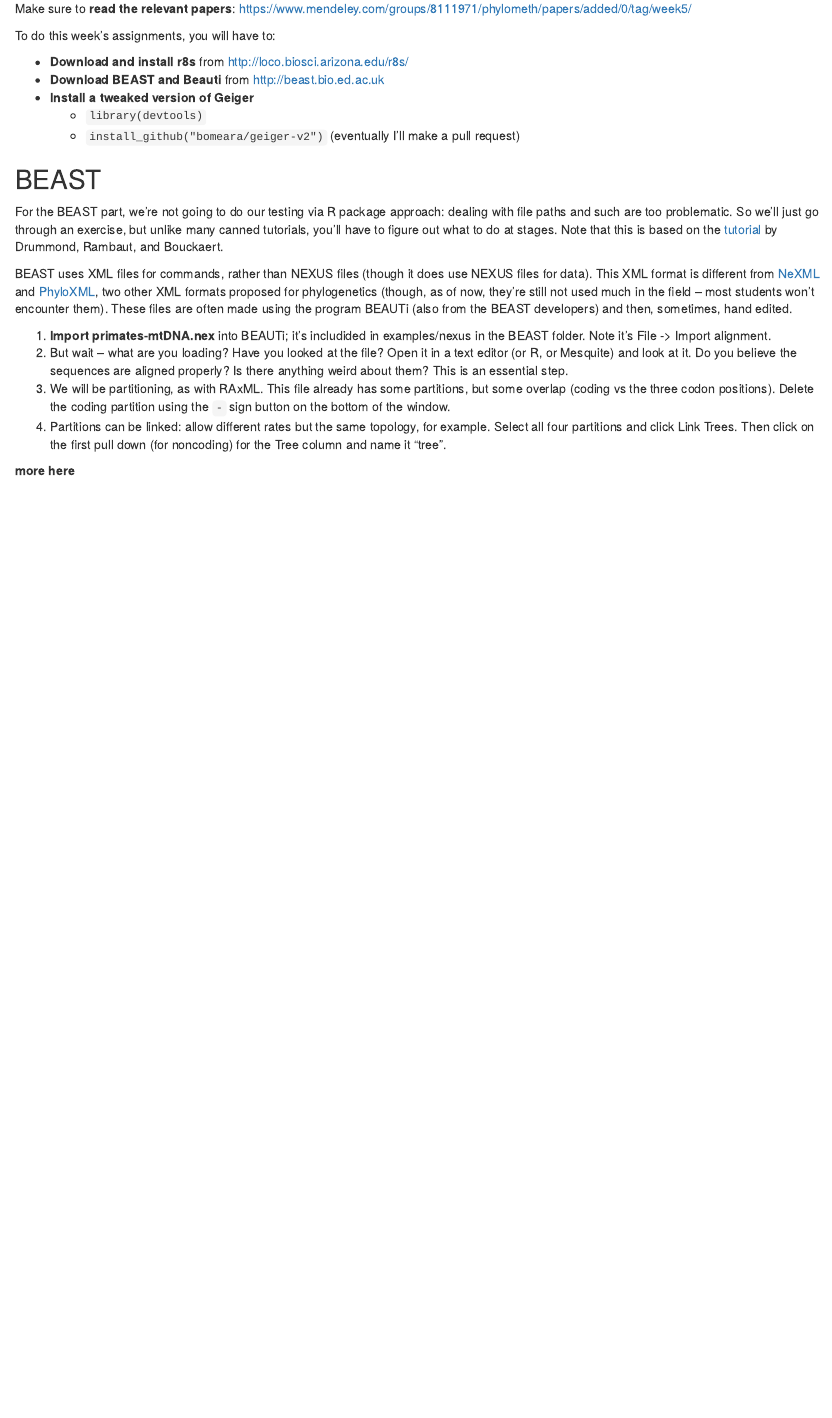
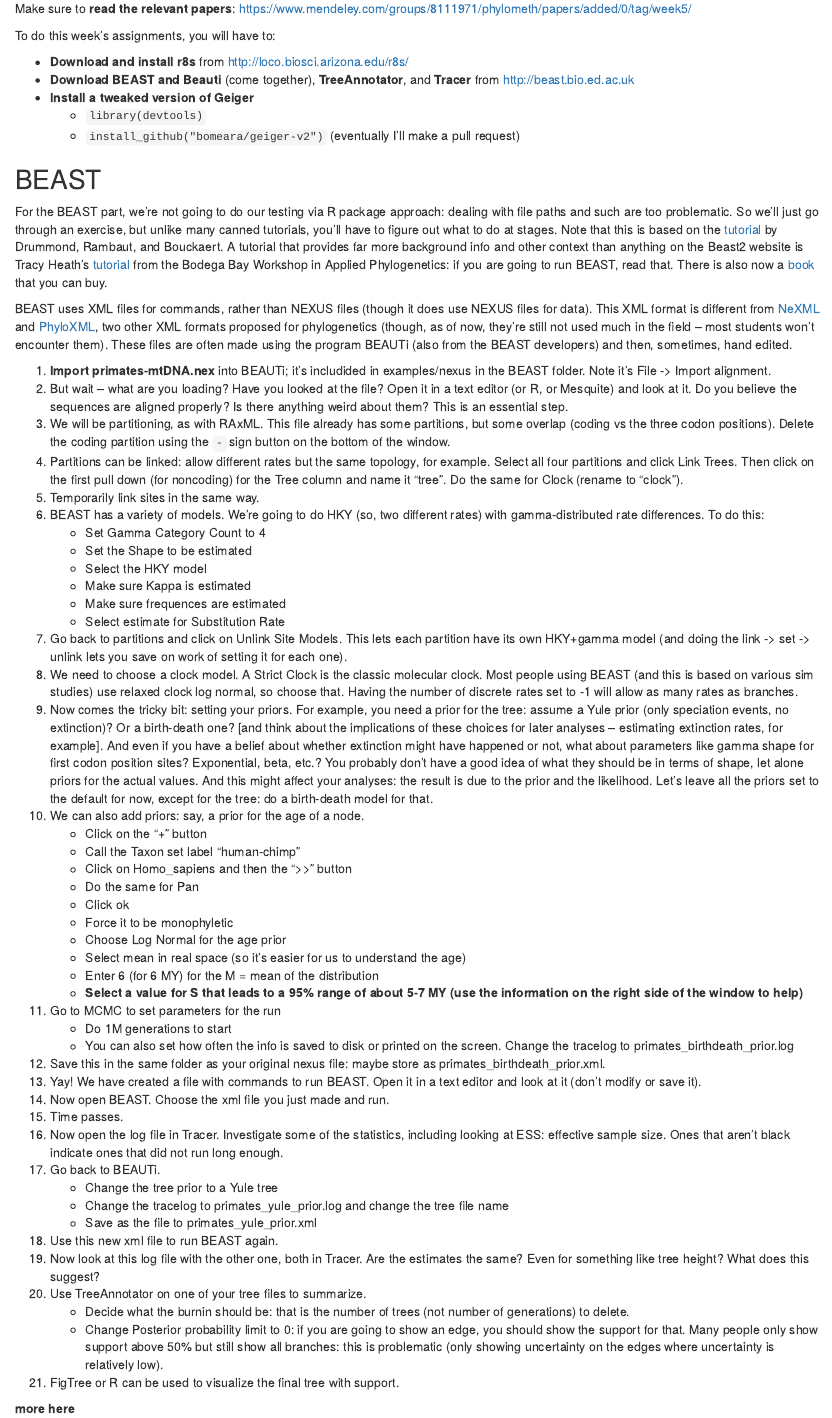
Before and after one commit to bomeara/phylometh, an R Markdown document (notes/Dating.Rmd): the page in a window 1100 px wide, from 280 px down. The pictures show the output file notes/Dating.html that the author committed with the source, opened offline.

Commit message:
updated BEAST exercise

```diff
--- a/notes/Dating.Rmd
+++ b/notes/Dating.Rmd
@@ -18,19 +18,60 @@
 To do this week's assignments, you will have to:
 
 * **Download and install r8s** from http://loco.biosci.arizona.edu/r8s/
-* **Download BEAST and Beauti** from http://beast.bio.ed.ac.uk
+* **Download BEAST and Beauti** (come together), **TreeAnnotator**, and **Tracer** from http://beast.bio.ed.ac.uk
 * **Install a tweaked version of Geiger**
     - `library(devtools)`
     - `install_github("bomeara/geiger-v2")` (eventually I'll make a pull request)
 
 ## BEAST
-For the BEAST part, we're not going to do our testing via R package approach: dealing with file paths and such are too problematic. So we'll just go through an exercise, but unlike many canned tutorials, you'll have to figure out what to do at stages. Note that this is based on the [tutorial](https://github.com/CompEvol/beast2/blob/master/doc/tutorials/DivergenceDating/DivergenceDatingTutorialv2.0.3.pdf?raw=true) by Drummond, Rambaut, and Bouckaert.
+For the BEAST part, we're not going to do our testing via R package approach: dealing with file paths and such are too problematic. So we'll just go through an exercise, but unlike many canned tutorials, you'll have to figure out what to do at stages. Note that this is based on the [tutorial](https://github.com/CompEvol/beast2/blob/master/doc/tutorials/DivergenceDating/DivergenceDatingTutorialv2.0.3.pdf?raw=true) by Drummond, Rambaut, and Bouckaert. A tutorial that provides far more background info and other context than anything on the Beast2 website is Tracy Heath's [tutorial](http://phyloworks.org/workshops/DivTime_BEAST2_tutorial_FBD.pdf) from the Bodega Bay Workshop in Applied Phylogenetics: if you are going to run BEAST, read that. There is also now a [book](http://beast2.org/book/) that you can buy.
 
 BEAST uses XML files for commands, rather than NEXUS files (though it does use NEXUS files for data). This XML format is different from [NeXML](http://www.nexml.org) and [PhyloXML](http://www.phyloxml.org), two other XML formats proposed for phylogenetics (though, as of now, they're still not used much in the field -- most students won't encounter them). These files are often made using the program BEAUTi (also from the BEAST developers) and then, sometimes, hand edited.
 
 1. **Import primates-mtDNA.nex** into BEAUTi; it's includided in examples/nexus in the BEAST folder. Note it's File -> Import alignment.
 2. But wait -- what are you loading? Have you looked at the file? Open it in a text editor (or R, or Mesquite) and look at it. Do you believe the sequences are aligned properly? Is there anything weird about them? This is an essential step.
 3. We will be partitioning, as with RAxML. This file already has some partitions, but some overlap (coding vs the three codon positions). Delete the coding partition using the `-` sign button on the bottom of the window.
-4. Partitions can be linked: allow different rates but the same topology, for example. Select all four partitions and click Link Trees. Then click on the first pull down (for noncoding) for the Tree column and name it "tree".
+4. Partitions can be linked: allow different rates but the same topology, for example. Select all four partitions and click Link Trees. Then click on the first pull down (for noncoding) for the Tree column and name it "tree". Do the same for Clock (rename to "clock").
+5. Temporarily link sites in the same way.
+6. BEAST has a variety of models. We're going to do HKY (so, two different rates) with gamma-distributed rate differences. To do this:
+    + Set Gamma Category Count to 4
+    + Set the Shape to be estimated
+    + Select the HKY model
+    + Make sure Kappa is estimated
+    + Make sure frequences are estimated
+    + Select estimate for Substitution Rate
+7. Go back to partitions and click on Unlink Site Models. This lets each partition have its own HKY+gamma model (and doing the link -> set -> unlink lets you save on work of setting it for each one).
+8. We need to choose a clock model. A Strict Clock is the classic molecular clock. Most people using BEAST (and this is based on various sim studies) use relaxed clock log normal, so choose that. Having the number of discrete rates set to -1 will allow as many rates as branches.
+9. Now comes the tricky bit: setting your priors. For example, you need a prior for the tree: assume a Yule prior (only speciation events, no extinction)? Or a birth-death one? [and think about the implications of these choices for later analyses -- estimating extinction rates, for example]. And even if you have a belief about whether extinction might have happened or not, what about parameters like gamma shape for first codon position sites? Exponential, beta, etc.? You probably don't have a good idea of what they should be in terms of shape, let alone priors for the actual values. And this might affect your analyses: the result is due to the prior and the likelihood. Let's leave all the priors set to the default for now, except for the tree: do a birth-death model for that.
+10. We can also add priors: say, a prior for the age of a node.
+    + Click on the "+" button
+    + Call the Taxon set label "human-chimp"
+    + Click on Homo_sapiens and then the ">>" button
+    + Do the same for Pan
+    + Click ok
+    + Force it to be monophyletic
+    + Choose Log Normal for the age prior
+    + Select mean in real space (so it's easier for us to understand the age)
+    + Enter 6 (for 6 MY) for the M = mean of the distribution
+    + **Select a value for S that leads to a 95% range of about 5-7 MY (use the information on the right side of the window to help)**
+11. Go to MCMC to set parameters for the run
+    + Do 1M generations to start
+    + You can also set how often the info is saved to disk or printed on the screen. Change the tracelog to primates_birthdeath_prior.log
+12. Save this in the same folder as your original nexus file: maybe store as primates_birthdeath_prior.xml.
+13. Yay! We have created a file with commands to run BEAST. Open it in a text editor and look at it (don't modify or save it).
+14. Now open BEAST. Choose the xml file you just made and run.
+15. Time passes.
+16. Now open the log file in Tracer. Investigate some of the statistics, including looking at ESS: effective sample size. Ones that aren't black indicate ones that did not run long enough.
+17. Go back to BEAUTi.
+    + Change the tree prior to a Yule tree
+    + Change the tracelog to primates_yule_prior.log and change the tree file name
+    + Save as the file to primates_yule_prior.xml
+18. Use this new xml file to run BEAST again.
+19. Now look at this log file with the other one, both in Tracer. Are the estimates the same? Even for something like tree height? What does this suggest?
+20. Use TreeAnnotator on one of your tree files to summarize.
+    + Decide what the burnin should be: that is the number of trees (not number of generations) to delete.
+    + Change Posterior probability limit to 0: if you are going to show an edge, you should show the support for that. Many people only show support above 50% but still show all branches: this is problematic (only showing uncertainty on the edges where uncertainty is relatively low).
+21. FigTree or R can be used to visualize the final tree with support.
+
 
 **more here**
```
Also changed, not shown: notes/Dating.html, 1 other file.
